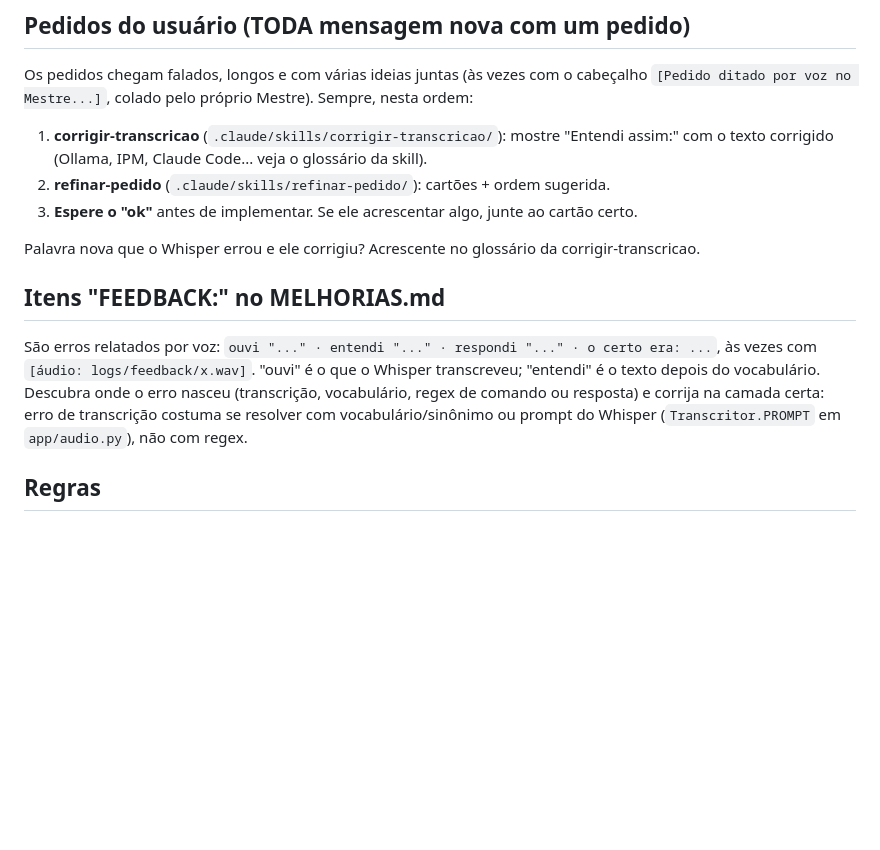
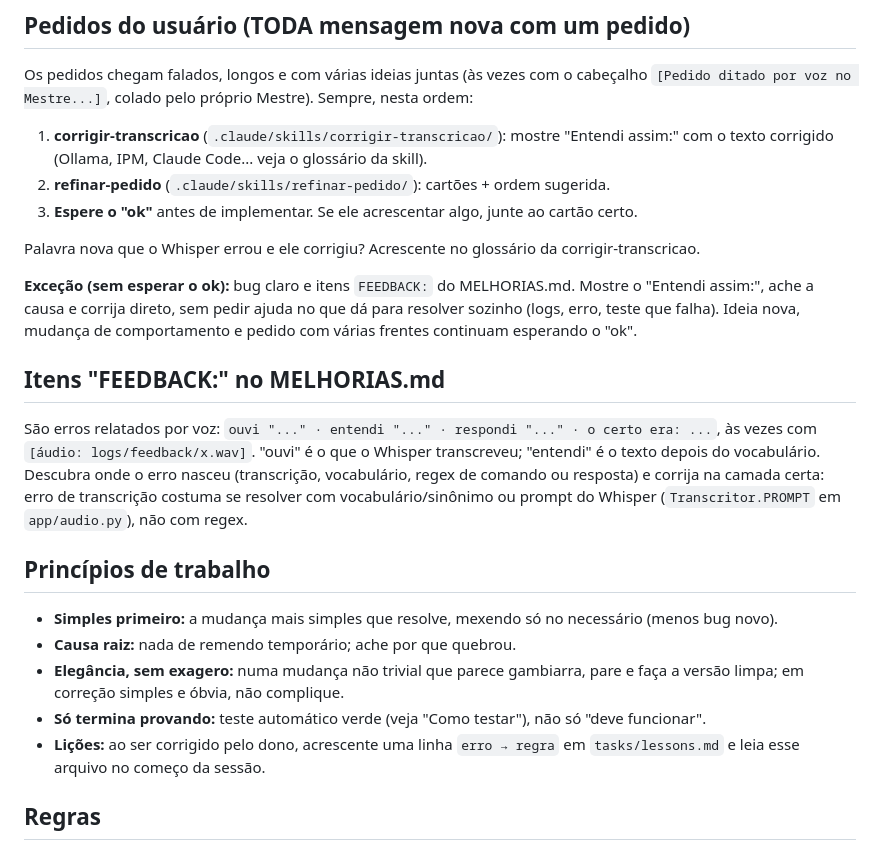
Before and after one commit to ArthurAguiarDEV/Mestre-, a Markdown page: CLAUDE.md, the part around the change. Rendered like a GitHub page; blank space fills up the shorter version.

Commit message:
Acrescenta princípios de trabalho, lições e exceção de bug/FEEDBACK sem ok
Co-Authored-By: Claude Sonnet 5.5 <noreply@anthropic.com>

```diff
--- a/CLAUDE.md
+++ b/CLAUDE.md
@@ -87,6 +87,11 @@ Os pedidos chegam falados, longos e com várias ideias juntas (às vezes com o c
 
 Palavra nova que o Whisper errou e ele corrigiu? Acrescente no glossário da corrigir-transcricao.
 
+**Exceção (sem esperar o ok):** bug claro e itens `FEEDBACK:` do MELHORIAS.md. Mostre o
+"Entendi assim:", ache a causa e corrija direto, sem pedir ajuda no que dá para resolver sozinho
+(logs, erro, teste que falha). Ideia nova, mudança de comportamento e pedido com várias frentes
+continuam esperando o "ok".
+
 ## Itens "FEEDBACK:" no MELHORIAS.md
 
 São erros relatados por voz: `ouvi "..." · entendi "..." · respondi "..." · o certo era: ...`, às vezes com
@@ -94,6 +99,16 @@ São erros relatados por voz: `ouvi "..." · entendi "..." · respondi "..." ·
 vocabulário. Descubra onde o erro nasceu (transcrição, vocabulário, regex de comando ou resposta) e corrija
 na camada certa: erro de transcrição costuma se resolver com vocabulário/sinônimo ou prompt do Whisper
 (`Transcritor.PROMPT` em `app/audio.py`), não com regex.
+
+## Princípios de trabalho
+
+- **Simples primeiro:** a mudança mais simples que resolve, mexendo só no necessário (menos bug novo).
+- **Causa raiz:** nada de remendo temporário; ache por que quebrou.
+- **Elegância, sem exagero:** numa mudança não trivial que parece gambiarra, pare e faça a versão
+  limpa; em correção simples e óbvia, não complique.
+- **Só termina provando:** teste automático verde (veja "Como testar"), não só "deve funcionar".
+- **Lições:** ao ser corrigido pelo dono, acrescente uma linha `erro → regra` em `tasks/lessons.md`
+  e leia esse arquivo no começo da sessão.
 
 ## Regras
 
```
Also changed, not shown: tasks/lessons.md (added, +6 -0 lines).
